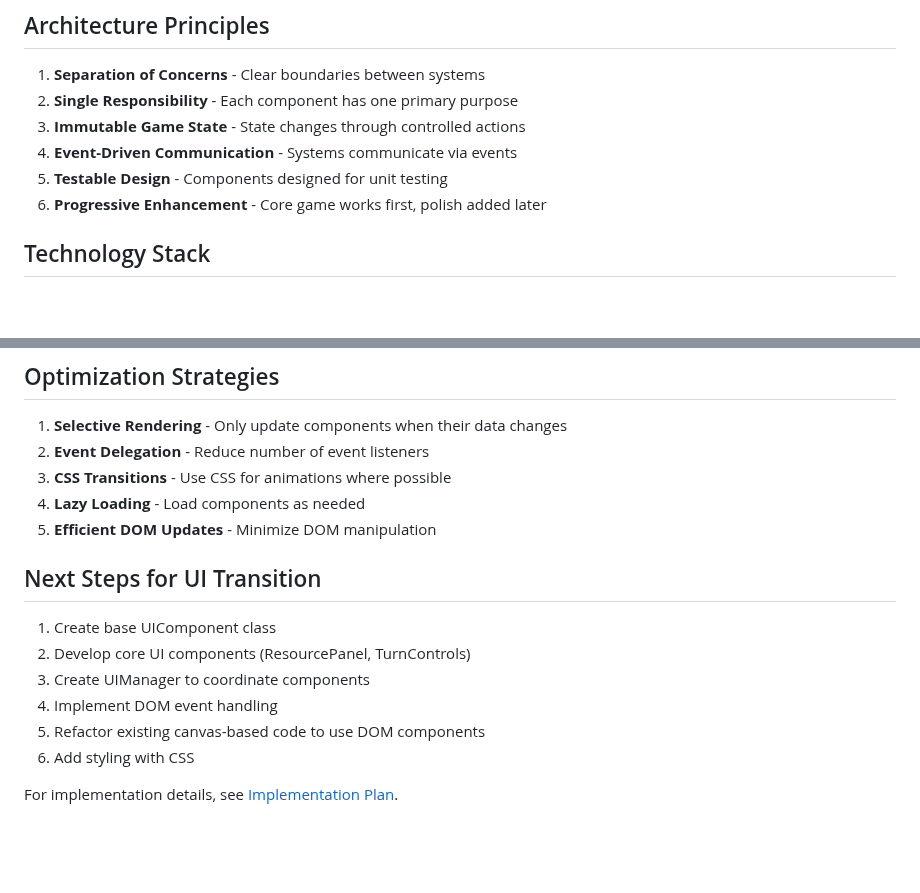
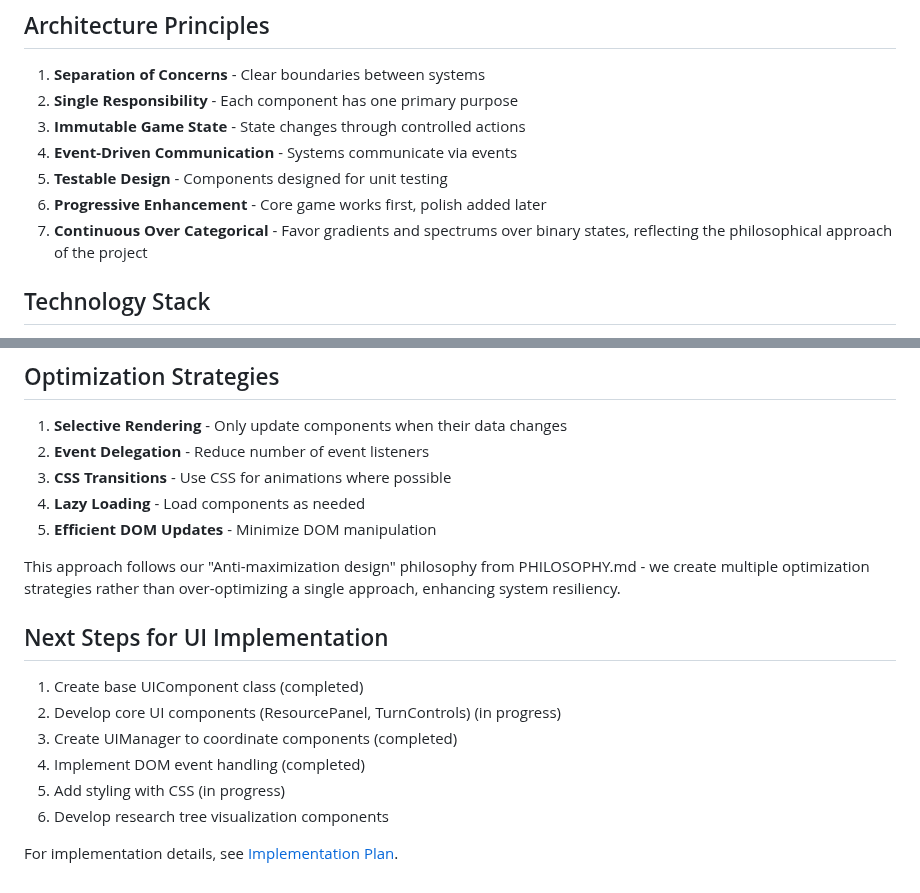
Before and after one commit to ddisisto/si, a Markdown page: docs/technical_architecture.md, 2 parts joined by grey strips. Drawn GitHub-style; blank space fills up the shorter version.

```diff
--- a/docs/technical_architecture.md
+++ b/docs/technical_architecture.md
@@ -14,6 +14,7 @@ SuperInt++ is built using TypeScript with a DOM-based UI for all game elements.
 4. **Event-Driven Communication** - Systems communicate via events
 5. **Testable Design** - Components designed for unit testing
 6. **Progressive Enhancement** - Core game works first, polish added later
+7. **Continuous Over Categorical** - Favor gradients and spectrums over binary states, reflecting the philosophical approach of the project
 
 ## Technology Stack
 
@@ -350,13 +351,15 @@ Game state will be serialized to JSON and stored:
 4. **Lazy Loading** - Load components as needed
 5. **Efficient DOM Updates** - Minimize DOM manipulation
 
-## Next Steps for UI Transition
+This approach follows our "Anti-maximization design" philosophy from PHILOSOPHY.md - we create multiple optimization strategies rather than over-optimizing a single approach, enhancing system resiliency.
 
-1. Create base UIComponent class
-2. Develop core UI components (ResourcePanel, TurnControls)
-3. Create UIManager to coordinate components
-4. Implement DOM event handling
-5. Refactor existing canvas-based code to use DOM components
-6. Add styling with CSS
+## Next Steps for UI Implementation
+
+1. Create base UIComponent class (completed)
+2. Develop core UI components (ResourcePanel, TurnControls) (in progress)
+3. Create UIManager to coordinate components (completed)
+4. Implement DOM event handling (completed)
+5. Add styling with CSS (in progress)
+6. Develop research tree visualization components
 
 For implementation details, see [Implementation Plan](./implementation_plan.md).
```
Also changed, not shown: CLAUDE.md (+6 -4 lines), README.md (+37 -15 lines).
